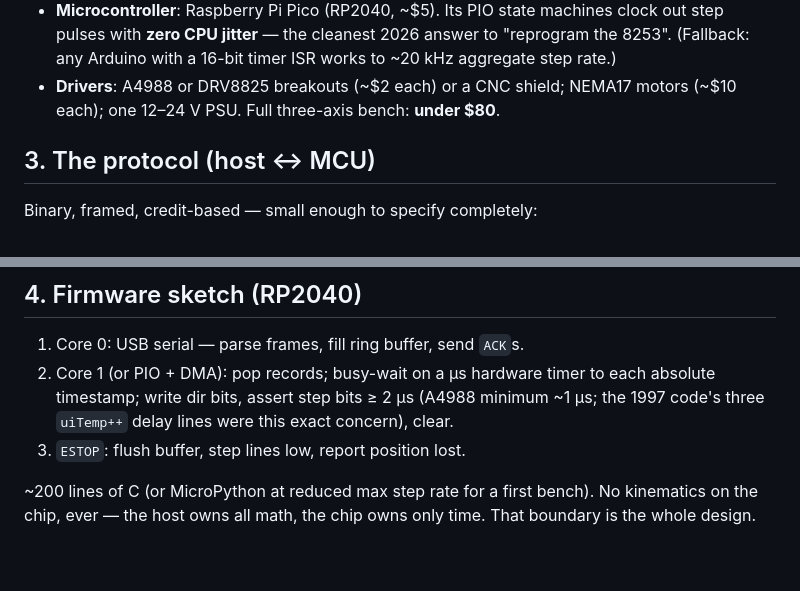
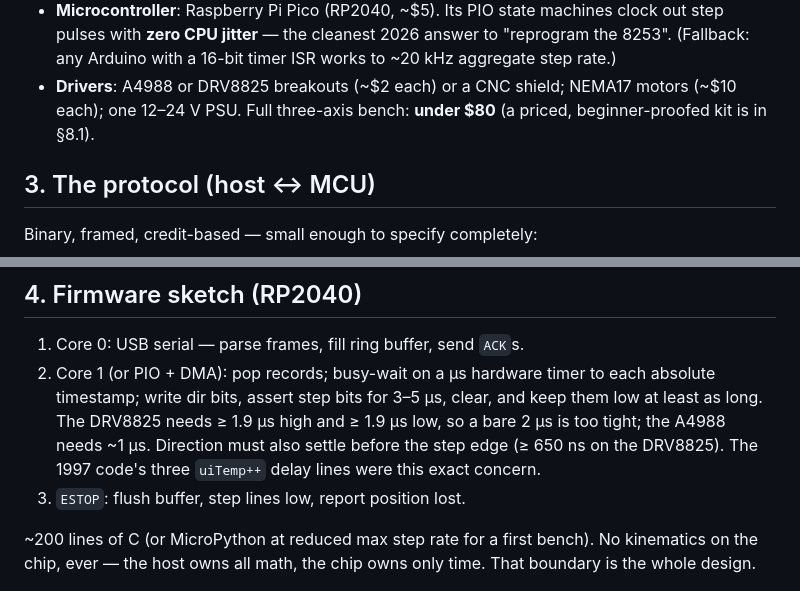
Before and after one commit to jkulcsar/retraject, a Markdown page: HARDWARE.md, 2 parts joined by grey strips. GitHub-like rendering; blank space fills up the shorter version.

```diff
--- a/HARDWARE.md
+++ b/HARDWARE.md
@@ -45,7 +45,7 @@ browser (existing code)                    microcontroller             power sta
   16-bit timer ISR works to ~20 kHz aggregate step rate.)
 - **Drivers**: A4988 or DRV8825 breakouts (~$2 each) or a CNC shield;
   NEMA17 motors (~$10 each); one 12–24 V PSU. Full three-axis bench:
-  **under $80**.
+  **under $80** (a priced, beginner-proofed kit is in §8.1).
 
 ## 3. The protocol (host ↔ MCU)
 
@@ -71,9 +71,12 @@ records (exactly the NQPD+1 "no pulse" trick, reborn).
 
 1. Core 0: USB serial — parse frames, fill ring buffer, send `ACK`s.
 2. Core 1 (or PIO + DMA): pop records; busy-wait on a µs hardware timer
-   to each absolute timestamp; write dir bits, assert step bits ≥ 2 µs
-   (A4988 minimum ~1 µs; the 1997 code's three `uiTemp++` delay lines
-   were this exact concern), clear.
+   to each absolute timestamp; write dir bits, assert step bits for
+   3–5 µs, clear, and keep them low at least as long. The DRV8825 needs
+   ≥ 1.9 µs high and ≥ 1.9 µs low, so a bare 2 µs is too tight; the
+   A4988 needs ~1 µs. Direction must also settle before the step edge
+   (≥ 650 ns on the DRV8825). The 1997 code's three `uiTemp++` delay
+   lines were this exact concern.
 3. `ESTOP`: flush buffer, step lines low, report position lost.
 
 ~200 lines of C (or MicroPython at reduced max step rate for a first
```
Also changed, not shown: other parts of HARDWARE.md (+68 -0 lines).
